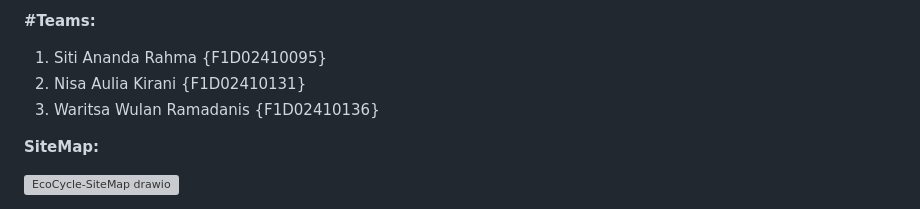
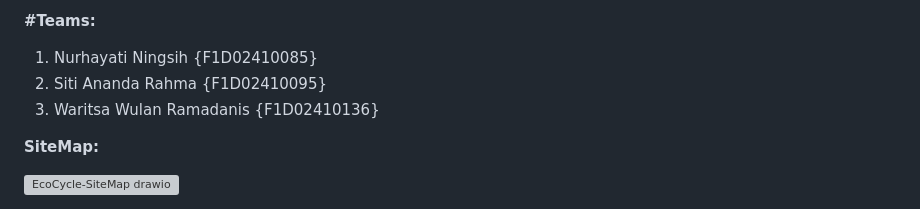
Before and after one commit to waritsaa/Project-EcoCycle, a Markdown page: README.md, the part around the change. GitHub-like rendering; grey boxes are pictures that could not be loaded.

```diff
--- a/README.md
+++ b/README.md
@@ -16,9 +16,9 @@ Dengan adanya EcoCycle, diharapkan proses pengelolaan sampah menjadi lebih efekt
 
 
 **#Teams:**
-1. Siti Ananda Rahma {F1D02410095}
-2. Nisa Aulia Kirani {F1D02410131}
-3. Waritsa Wulan Ramadanis {F1D02410136}
+1. Nurhayati Ningsih {F1D02410085}
+2. Siti Ananda Rahma {F1D02410095}
+4. Waritsa Wulan Ramadanis {F1D02410136}
 
 **SiteMap:**
 
```
